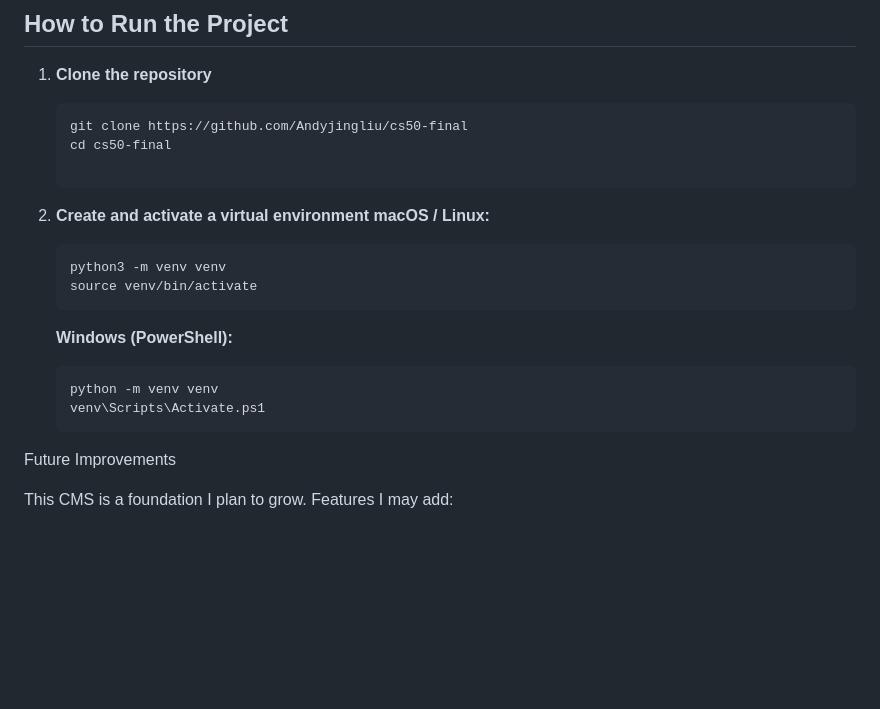
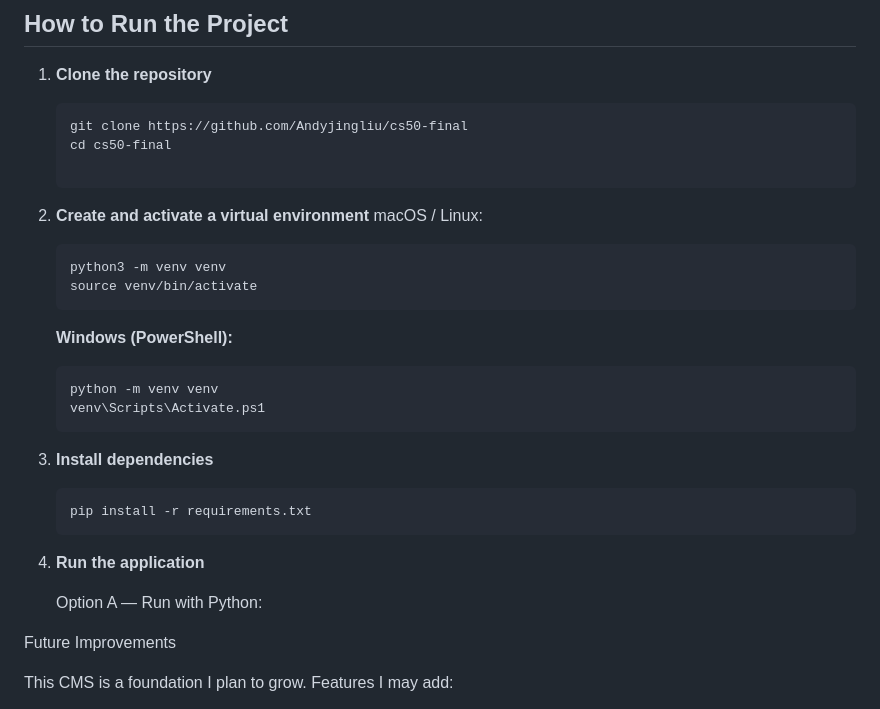
Before and after one commit to Andyjingliu/cs50-final, a Markdown page: README.md, the part around the change. GitHub-like rendering; blank space fills up the shorter version.

````diff
--- a/README.md
+++ b/README.md
@@ -197,7 +197,7 @@ Technologies Used
    ```
 
 2. **Create and activate a virtual environment**
-   **macOS / Linux:**
+   macOS / Linux:
 
    ```bash
    python3 -m venv venv
@@ -210,6 +210,16 @@ Technologies Used
    python -m venv venv
    venv\Scripts\Activate.ps1
    ```
+
+3. **Install dependencies**
+
+   ```bash
+   pip install -r requirements.txt
+   ```
+
+4. **Run the application**
+
+   Option A — Run with Python:
 
 Future Improvements
 
````
